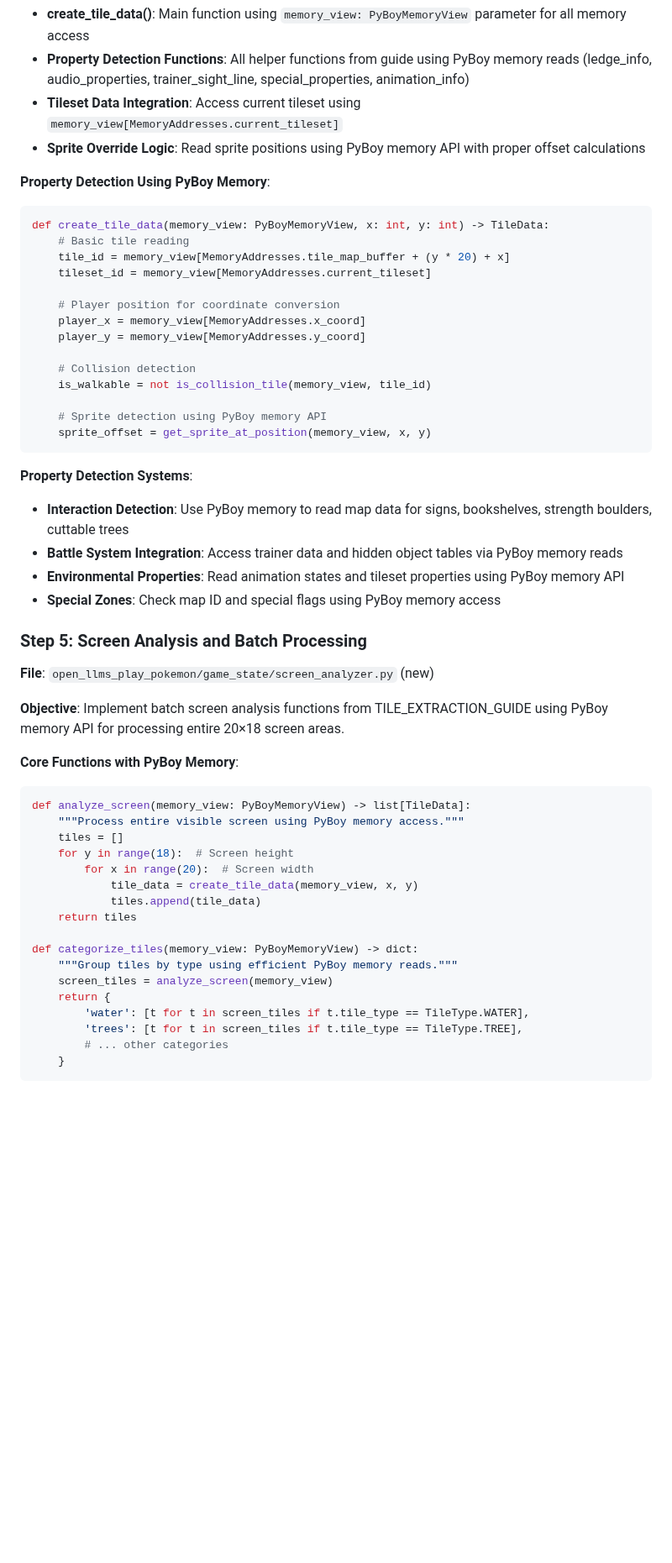
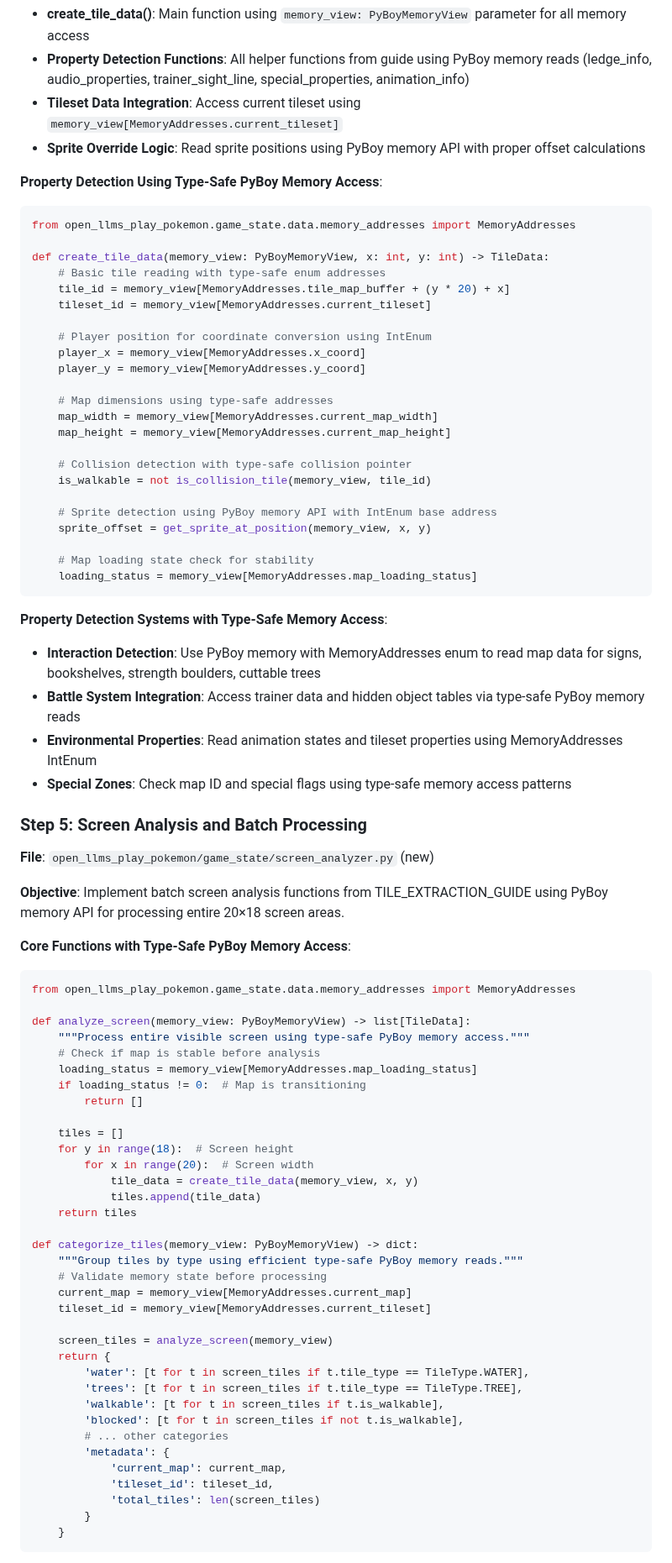
Before and after one commit to brishin/open-llms-play-pokemon, a Markdown page: plans/tile-extraction-system-implementation.md, the part around one of its changes. Shown at 84% size. Rendered like a GitHub page; blank space fills up the shorter version.

````diff
--- a/plans/tile-extraction-system-implementation.md
+++ b/plans/tile-extraction-system-implementation.md
@@ -129,29 +150,38 @@ sprite_y = memory_view[sprite_base + 4]  # SPRITESTATEDATA1_YPIXELS
 - **Tileset Data Integration**: Access current tileset using `memory_view[MemoryAddresses.current_tileset]`
 - **Sprite Override Logic**: Read sprite positions using PyBoy memory API with proper offset calculations
 
-**Property Detection Using PyBoy Memory**:
+**Property Detection Using Type-Safe PyBoy Memory Access**:
 ```python
+from open_llms_play_pokemon.game_state.data.memory_addresses import MemoryAddresses
+
 def create_tile_data(memory_view: PyBoyMemoryView, x: int, y: int) -> TileData:
-    # Basic tile reading
+    # Basic tile reading with type-safe enum addresses
     tile_id = memory_view[MemoryAddresses.tile_map_buffer + (y * 20) + x]
     tileset_id = memory_view[MemoryAddresses.current_tileset]
 
-    # Player position for coordinate conversion
+    # Player position for coordinate conversion using IntEnum
     player_x = memory_view[MemoryAddresses.x_coord]
     player_y = memory_view[MemoryAddresses.y_coord]
 
-    # Collision detection
+    # Map dimensions using type-safe addresses
+    map_width = memory_view[MemoryAddresses.current_map_width]
+    map_height = memory_view[MemoryAddresses.current_map_height]
+
+    # Collision detection with type-safe collision pointer
     is_walkable = not is_collision_tile(memory_view, tile_id)
 
-    # Sprite detection using PyBoy memory API
+    # Sprite detection using PyBoy memory API with IntEnum base address
     sprite_offset = get_sprite_at_position(memory_view, x, y)
+
+    # Map loading state check for stability
+    loading_status = memory_view[MemoryAddresses.map_loading_status]
 ```
 
-**Property Detection Systems**:
-- **Interaction Detection**: Use PyBoy memory to read map data for signs, bookshelves, strength boulders, cuttable trees
-- **Battle System Integration**: Access trainer data and hidden object tables via PyBoy memory reads
-- **Environmental Properties**: Read animation states and tileset properties using PyBoy memory API
-- **Special Zones**: Check map ID and special flags using PyBoy memory access
+**Property Detection Systems with Type-Safe Memory Access**:
+- **Interaction Detection**: Use PyBoy memory with MemoryAddresses enum to read map data for signs, bookshelves, strength boulders, cuttable trees
+- **Battle System Integration**: Access trainer data and hidden object tables via type-safe PyBoy memory reads
+- **Environmental Properties**: Read animation states and tileset properties using MemoryAddresses IntEnum
+- **Special Zones**: Check map ID and special flags using type-safe memory access patterns
 
 ### Step 5: Screen Analysis and Batch Processing
 
@@ -159,10 +189,17 @@ def create_tile_data(memory_view: PyBoyMemoryView, x: int, y: int) -> TileData:
 
 **Objective**: Implement batch screen analysis functions from TILE_EXTRACTION_GUIDE using PyBoy memory API for processing entire 20×18 screen areas.
 
-**Core Functions with PyBoy Memory**:
+**Core Functions with Type-Safe PyBoy Memory Access**:
 ```python
+from open_llms_play_pokemon.game_state.data.memory_addresses import MemoryAddresses
+
 def analyze_screen(memory_view: PyBoyMemoryView) -> list[TileData]:
-    """Process entire visible screen using PyBoy memory access."""
+    """Process entire visible screen using type-safe PyBoy memory access."""
+    # Check if map is stable before analysis
+    loading_status = memory_view[MemoryAddresses.map_loading_status]
+    if loading_status != 0:  # Map is transitioning
+        return []
+
     tiles = []
     for y in range(18):  # Screen height
         for x in range(20):  # Screen width
@@ -171,12 +208,23 @@ def analyze_screen(memory_view: PyBoyMemoryView) -> list[TileData]:
     return tiles
 
 def categorize_tiles(memory_view: PyBoyMemoryView) -> dict:
-    """Group tiles by type using efficient PyBoy memory reads."""
+    """Group tiles by type using efficient type-safe PyBoy memory reads."""
+    # Validate memory state before processing
+    current_map = memory_view[MemoryAddresses.current_map]
+    tileset_id = memory_view[MemoryAddresses.current_tileset]
+
     screen_tiles = analyze_screen(memory_view)
     return {
         'water': [t for t in screen_tiles if t.tile_type == TileType.WATER],
         'trees': [t for t in screen_tiles if t.tile_type == TileType.TREE],
+        'walkable': [t for t in screen_tiles if t.is_walkable],
+        'blocked': [t for t in screen_tiles if not t.is_walkable],
         # ... other categories
+        'metadata': {
+            'current_map': current_map,
+            'tileset_id': tileset_id,
+            'total_tiles': len(screen_tiles)
+        }
     }
 ```
 
````
Also changed, not shown: other parts of plans/tile-extraction-system-implementation.md (+105 -55 lines).
